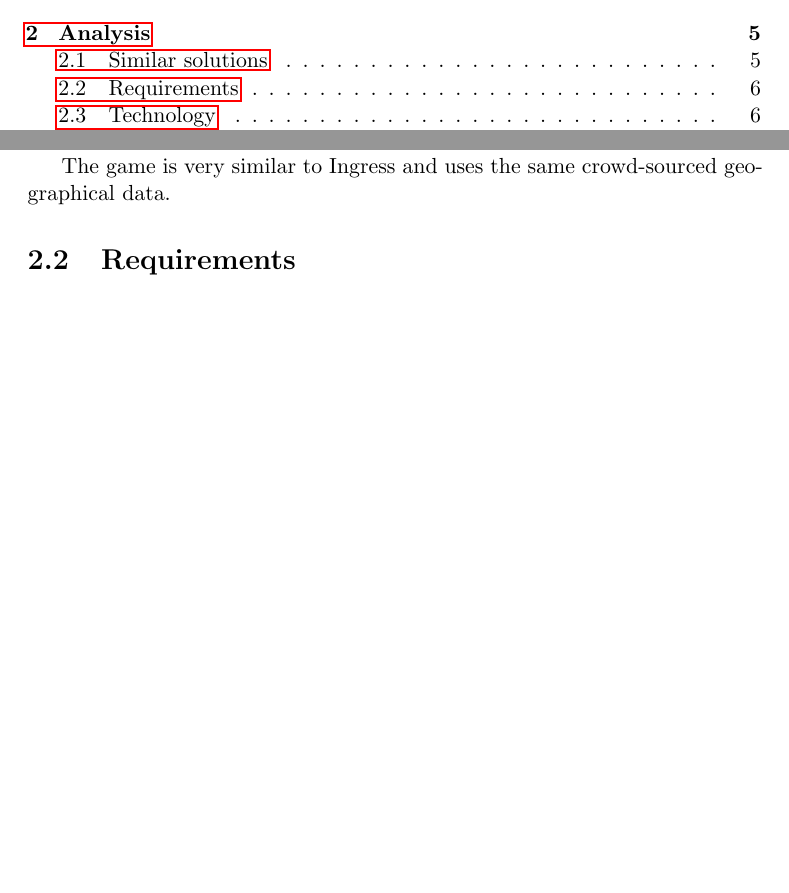
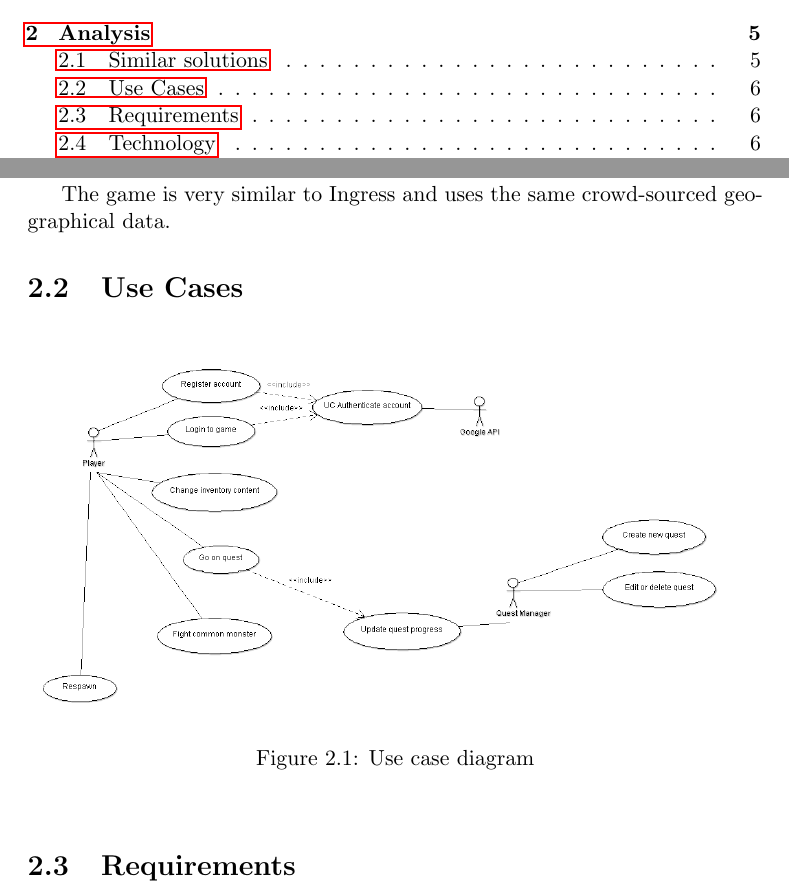
Before and after one commit to czechflek/bakalarka, a LaTeX thesis (sources/BP_Cech_Jakub_2017.tex, which reads sources/analysis/analysis.tex): two parts of pages 11 and 20 of 35, joined at a grey line, cut so that both start at the same text, the shorter picture padded with empty space. Compiled offline with pdfLaTeX.

Commit message:
Use case diagram added to the main document

```diff
--- a/sources/analysis/analysis.tex
+++ b/sources/analysis/analysis.tex
@@ -26,6 +26,14 @@
 
 	The game is very similar to Ingress and uses the same crowd-sourced geographical data.
 
+\section{Use Cases}
+\begin{figure}[h]
+	\includegraphics[width=\textwidth]{figures/UseCaseDiagram}
+	\centering
+	\caption{Use case diagram}
+
+\end{figure}
+
 \section{Requirements}
 
 	\subsection{Functional}
```
Also changed, not shown: sources/BP_Cech_Jakub_2017.pdf (added), sources/figures/UseCaseDiagram.png (added).
